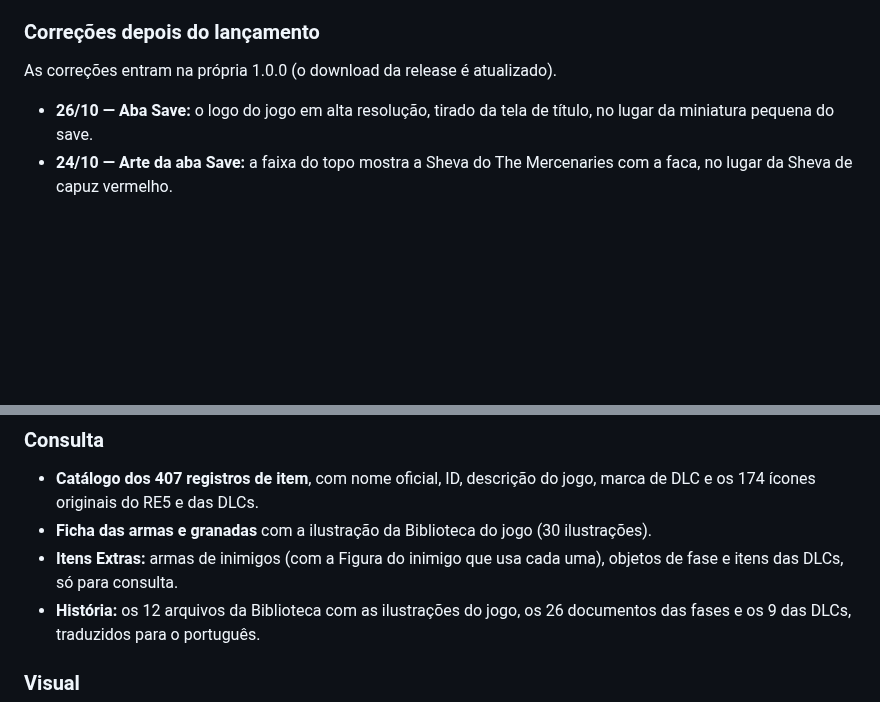
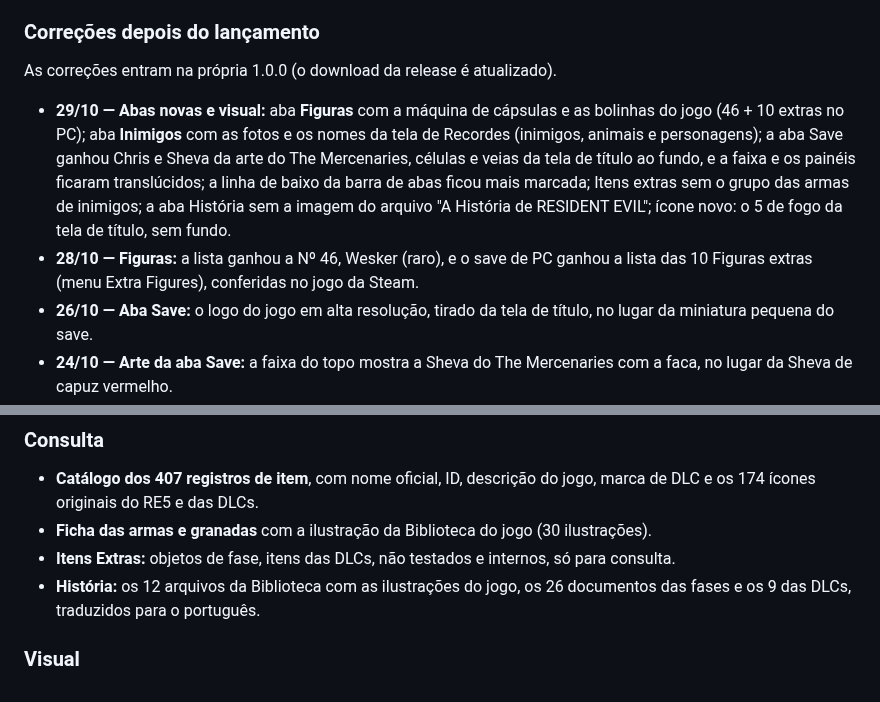
Before and after one commit to lux-insider/biohazard5-save-editor, a Markdown page: CHANGELOG.md, 2 parts joined by grey strips. Rendered like a GitHub page; blank space fills up the shorter version.

```diff
--- a/CHANGELOG.md
+++ b/CHANGELOG.md
@@ -12,6 +12,17 @@ Primeira versão.
 ### Correções depois do lançamento
 As correções entram na própria 1.0.0 (o download da release é atualizado).
 
+- **29/10 — Abas novas e visual:** aba **Figuras** com a máquina de cápsulas
+  e as bolinhas do jogo (46 + 10 extras no PC); aba **Inimigos** com as fotos
+  e os nomes da tela de Recordes (inimigos, animais e personagens); a aba Save
+  ganhou Chris e Sheva da arte do The Mercenaries, células e veias da tela de
+  título ao fundo, e a faixa e os painéis ficaram translúcidos; a linha de
+  baixo da barra de abas ficou mais marcada; Itens extras sem o grupo das
+  armas de inimigos; a aba História sem a imagem do arquivo "A História de
+  RESIDENT EVIL"; ícone novo: o 5 de fogo da tela de título, sem fundo.
+- **28/10 — Figuras:** a lista ganhou a Nº 46, Wesker (raro), e o save de PC
+  ganhou a lista das 10 Figuras extras (menu Extra Figures), conferidas no
+  jogo da Steam.
 - **26/10 — Aba Save:** o logo do jogo em alta resolução, tirado da tela de
   título, no lugar da miniatura pequena do save.
 - **24/10 — Arte da aba Save:** a faixa do topo mostra a Sheva do
@@ -55,8 +66,8 @@ As correções entram na própria 1.0.0 (o download da release é atualizado).
   jogo, marca de DLC e os 174 ícones originais do RE5 e das DLCs.
 - **Ficha das armas e granadas** com a ilustração da Biblioteca do jogo (30
   ilustrações).
-- **Itens Extras:** armas de inimigos (com a Figura do inimigo que usa cada
-  uma), objetos de fase e itens das DLCs, só para consulta.
+- **Itens Extras:** objetos de fase, itens das DLCs, não testados e internos,
+  só para consulta.
 - **História:** os 12 arquivos da Biblioteca com as ilustrações do jogo, os 26
   documentos das fases e os 9 das DLCs, traduzidos para o português.
 
```
Also changed, not shown: README.md (+9 -5 lines), docs/prints/figuras.jpg (added), docs/prints/inimigos.jpg (added), docs/prints/itens-extras.jpg (deleted).
